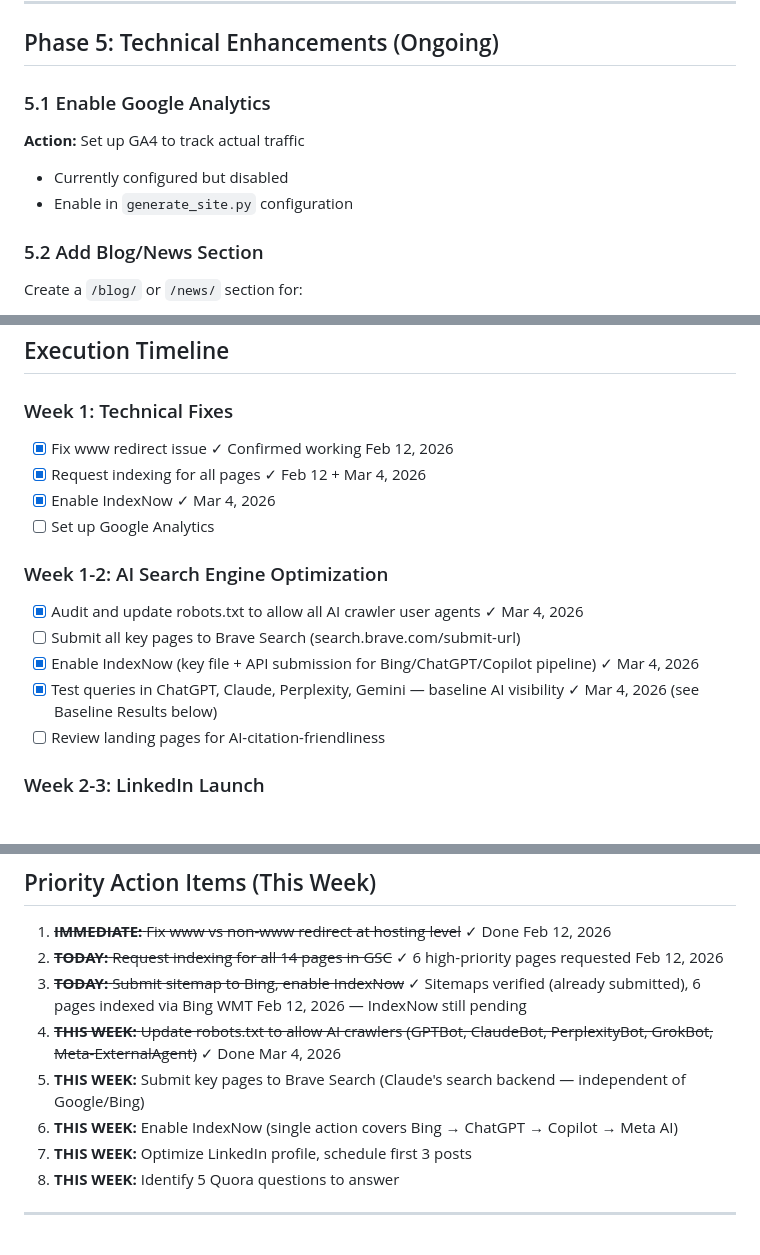
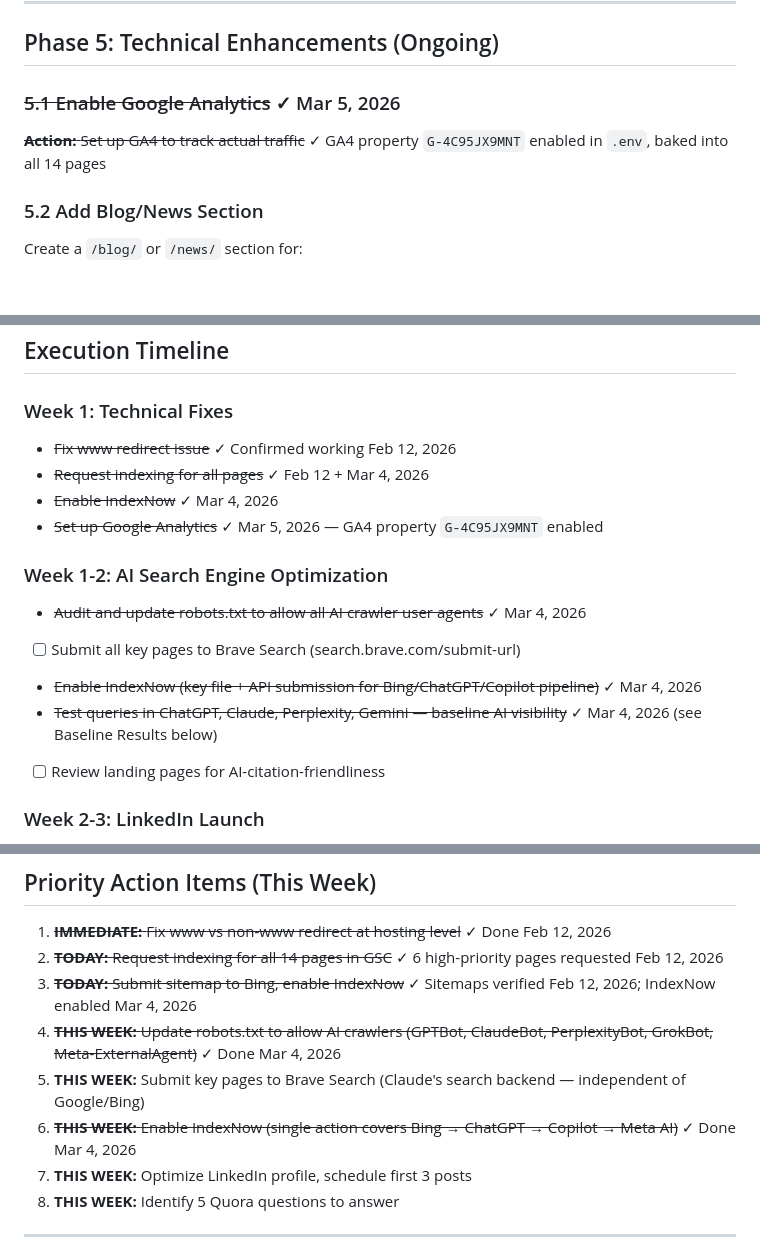
Before and after one commit to esjaysmith/av-patent-website, a Markdown page: docs/plans/20260126_zero_budget_traffic_plan.md, 3 parts joined by grey strips. Rendered like a GitHub page; blank space fills up the shorter version.

Commit message:
add google analytics

```diff
--- a/docs/plans/20260126_zero_budget_traffic_plan.md
+++ b/docs/plans/20260126_zero_budget_traffic_plan.md
@@ -438,11 +443,9 @@ Ensure the patent is listed and linked on:
 
 ## Phase 5: Technical Enhancements (Ongoing)
 
-### 5.1 Enable Google Analytics
+### ~~5.1 Enable Google Analytics~~ ✓ Mar 5, 2026
 
-**Action:** Set up GA4 to track actual traffic
-- Currently configured but disabled
-- Enable in `generate_site.py` configuration
+~~**Action:** Set up GA4 to track actual traffic~~ ✓ GA4 property `G-4C95JX9MNT` enabled in `.env`, baked into all 14 pages
 
 ### 5.2 Add Blog/News Section
 
@@ -496,16 +499,16 @@ New pages targeting comparison searches:
 ## Execution Timeline
 
 ### Week 1: Technical Fixes
-- [x] Fix www redirect issue ✓ Confirmed working Feb 12, 2026
-- [x] Request indexing for all pages ✓ Feb 12 + Mar 4, 2026
-- [x] Enable IndexNow ✓ Mar 4, 2026
-- [ ] Set up Google Analytics
+- ~~Fix www redirect issue~~ ✓ Confirmed working Feb 12, 2026
+- ~~Request indexing for all pages~~ ✓ Feb 12 + Mar 4, 2026
+- ~~Enable IndexNow~~ ✓ Mar 4, 2026
+- ~~Set up Google Analytics~~ ✓ Mar 5, 2026 — GA4 property `G-4C95JX9MNT` enabled
 
 ### Week 1-2: AI Search Engine Optimization
-- [x] Audit and update robots.txt to allow all AI crawler user agents ✓ Mar 4, 2026
+- ~~Audit and update robots.txt to allow all AI crawler user agents~~ ✓ Mar 4, 2026
 - [ ] Submit all key pages to Brave Search (search.brave.com/submit-url)
-- [x] Enable IndexNow (key file + API submission for Bing/ChatGPT/Copilot pipeline) ✓ Mar 4, 2026
-- [x] Test queries in ChatGPT, Claude, Perplexity, Gemini — baseline AI visibility ✓ Mar 4, 2026 (see Baseline Results below)
+- ~~Enable IndexNow (key file + API submission for Bing/ChatGPT/Copilot pipeline)~~ ✓ Mar 4, 2026
+- ~~Test queries in ChatGPT, Claude, Perplexity, Gemini — baseline AI visibility~~ ✓ Mar 4, 2026 (see Baseline Results below)
 - [ ] Review landing pages for AI-citation-friendliness
 
 ### Week 2-3: LinkedIn Launch
@@ -539,10 +542,10 @@ New pages targeting comparison searches:
 
 1. ~~**IMMEDIATE:** Fix www vs non-www redirect at hosting level~~ ✓ Done Feb 12, 2026
 2. ~~**TODAY:** Request indexing for all 14 pages in GSC~~ ✓ 6 high-priority pages requested Feb 12, 2026
-3. ~~**TODAY:** Submit sitemap to Bing, enable IndexNow~~ ✓ Sitemaps verified (already submitted), 6 pages indexed via Bing WMT Feb 12, 2026 — IndexNow still pending
+3. ~~**TODAY:** Submit sitemap to Bing, enable IndexNow~~ ✓ Sitemaps verified Feb 12, 2026; IndexNow enabled Mar 4, 2026
 4. ~~**THIS WEEK:** Update robots.txt to allow AI crawlers (GPTBot, ClaudeBot, PerplexityBot, GrokBot, Meta-ExternalAgent)~~ ✓ Done Mar 4, 2026
 5. **THIS WEEK:** Submit key pages to Brave Search (Claude's search backend — independent of Google/Bing)
-6. **THIS WEEK:** Enable IndexNow (single action covers Bing → ChatGPT → Copilot → Meta AI)
+6. ~~**THIS WEEK:** Enable IndexNow (single action covers Bing → ChatGPT → Copilot → Meta AI)~~ ✓ Done Mar 4, 2026
 7. **THIS WEEK:** Optimize LinkedIn profile, schedule first 3 posts
 8. **THIS WEEK:** Identify 5 Quora questions to answer
 
```
Also changed, not shown: other parts of docs/plans/20260126_zero_budget_traffic_plan.md (+31 -26 lines).
